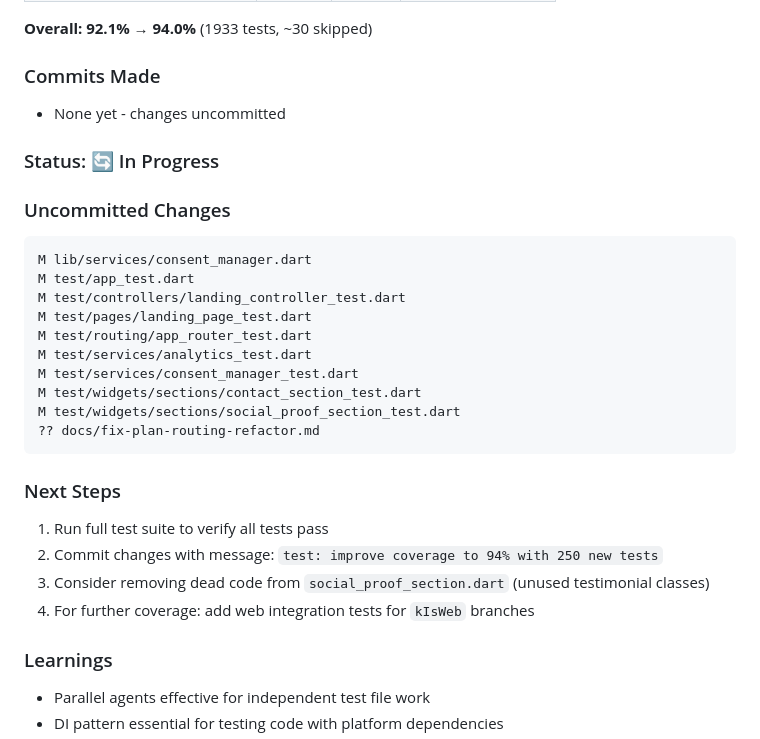
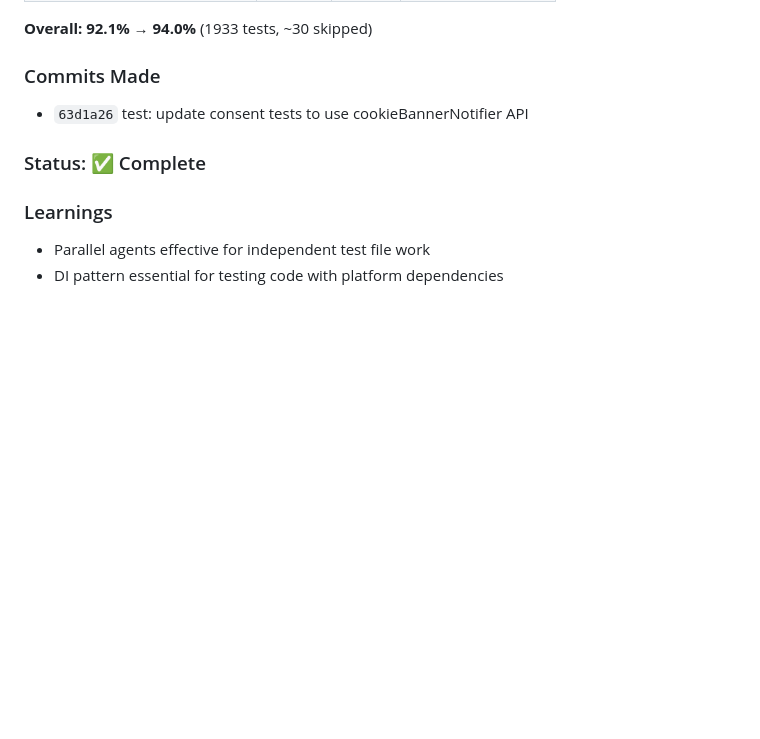
Before and after one commit to aledlie/IntegrityLandingPage, a Markdown page: docs/SESSION_HISTORY.md, the part around one of its changes. Rendered like a GitHub page; blank space fills up the shorter version.

````diff
--- a/docs/SESSION_HISTORY.md
+++ b/docs/SESSION_HISTORY.md
@@ -50,29 +95,9 @@ Parallel agent sprint to improve test coverage on 8 low-coverage files. Used 8 c
 **Overall: 92.1% → 94.0%** (1933 tests, ~30 skipped)
 
 ### Commits Made
-- None yet - changes uncommitted
+- `63d1a26` test: update consent tests to use cookieBannerNotifier API
 
-### Status: 🔄 In Progress
-
-### Uncommitted Changes
-```
-M lib/services/consent_manager.dart
-M test/app_test.dart
-M test/controllers/landing_controller_test.dart
-M test/pages/landing_page_test.dart
-M test/routing/app_router_test.dart
-M test/services/analytics_test.dart
-M test/services/consent_manager_test.dart
-M test/widgets/sections/contact_section_test.dart
-M test/widgets/sections/social_proof_section_test.dart
-?? docs/fix-plan-routing-refactor.md
-```
-
-### Next Steps
-1. Run full test suite to verify all tests pass
-2. Commit changes with message: `test: improve coverage to 94% with 250 new tests`
-3. Consider removing dead code from `social_proof_section.dart` (unused testimonial classes)
-4. For further coverage: add web integration tests for `kIsWeb` branches
+### Status: ✅ Complete
 
 ### Learnings
 - Parallel agents effective for independent test file work
````
Also changed, not shown: other parts of docs/SESSION_HISTORY.md (+45 -0 lines), docs/CHANGELOG.md (+60 -0 lines).
